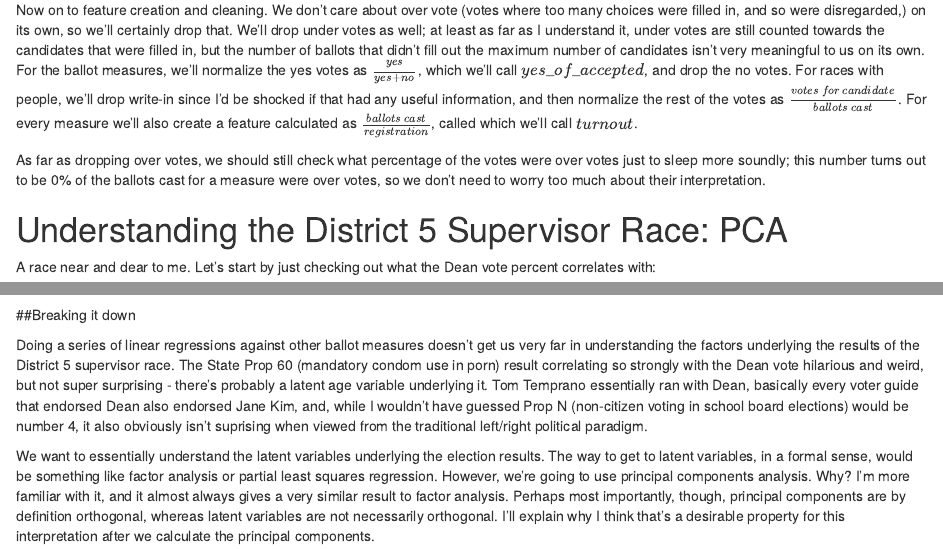
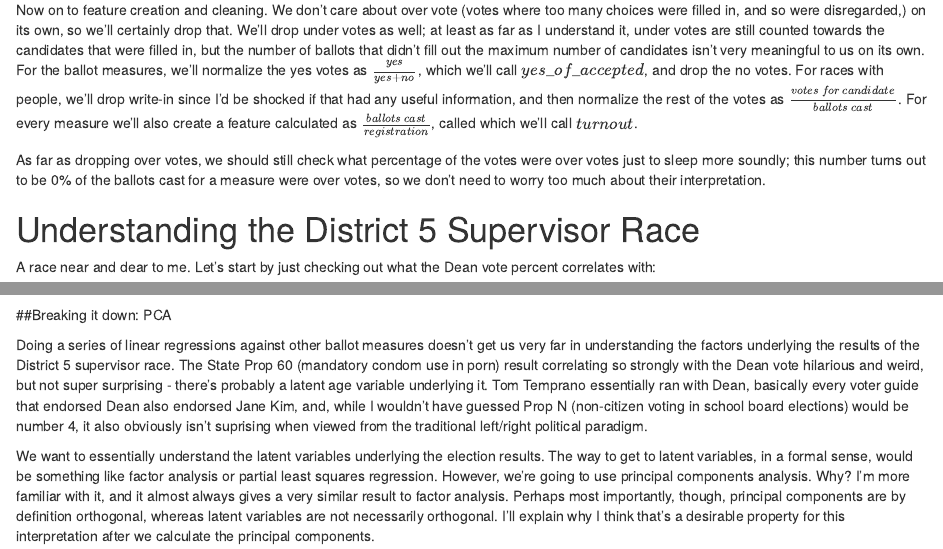
Before and after one commit to cmdavis4/sf-elections, an R Markdown document (election_analysis.Rmd): the page in a window 1100 px wide, from 700 px down, and a second part further down, joined at a grey line. Rendered offline with R 4.5, knitr and Pandoc, with nearby package versions.

````diff
--- a/election_analysis.Rmd
+++ b/election_analysis.Rmd
@@ -118,7 +118,7 @@
 }
 ```
 
-# Understanding the District 5 Supervisor Race: PCA
+# Understanding the District 5 Supervisor Race
 
 A race near and dear to me. Let's start by just checking out what the Dean vote percent correlates with:
 
@@ -161,7 +161,7 @@
 do.call(grid.arrange, list(grobs=plots, ncol=2, top="Strongest Dean Correlations"))
 ```
 
-##Breaking it down
+##Breaking it down: PCA
 
 Doing a series of linear regressions against other ballot measures doesn't get us very far in understanding the factors underlying the results of the District 5 supervisor race. The State Prop 60 (mandatory condom use in porn) result correlating so strongly with the Dean vote hilarious and weird, but not super surprising - there's probably a latent age variable underlying it. Tom Temprano essentially ran with Dean, basically every voter guide that endorsed Dean also endorsed Jane Kim, and, while I wouldn't have guessed Prop N (non-citizen voting in school board elections) would be number 4, it also obviously isn't suprising when viewed from the traditional left/right political paradigm.
 
````
Also changed, not shown: README.md (added), election_analysis.nb.html.
